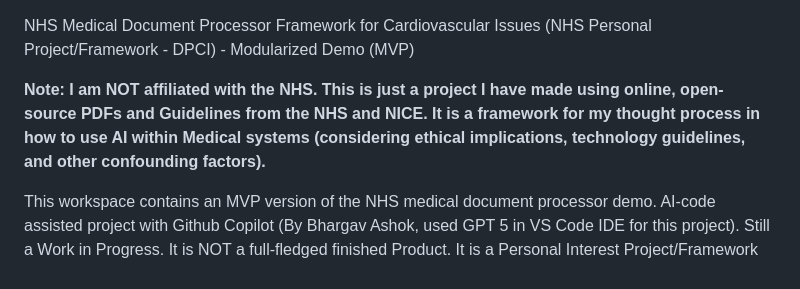
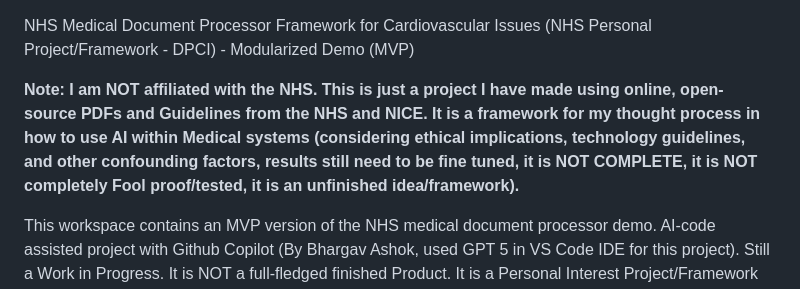
Before and after one commit to BAsh2365/nhs_processor, a Markdown page: README.md, the part around the change. Drawn GitHub-style.

```diff
--- a/README.md
+++ b/README.md
@@ -1,6 +1,6 @@
 NHS Medical Document Processor Framework for Cardiovascular Issues (NHS Personal Project/Framework  - DPCI) - Modularized Demo (MVP)
 
-**Note: I am NOT affiliated with the NHS. This is just a project I have made using online, open-source PDFs and Guidelines from the NHS and NICE. It is a framework for my thought process in how to use AI within Medical systems (considering ethical implications, technology guidelines, and other confounding factors).**
+**Note: I am NOT affiliated with the NHS. This is just a project I have made using online, open-source PDFs and Guidelines from the NHS and NICE. It is a framework for my thought process in how to use AI within Medical systems (considering ethical implications, technology guidelines, and other confounding factors, results still need to be fine tuned, it is NOT COMPLETE, it is NOT completely Fool proof/tested, it is an unfinished idea/framework).**
 
 This workspace contains an MVP version of the NHS medical document processor demo. AI-code assisted project with Github Copilot (By Bhargav Ashok, used GPT 5 in VS Code IDE for this project). Still a Work in Progress. It is NOT a full-fledged finished Product. It is a Personal Interest Project/Framework as stated above.
 
```
